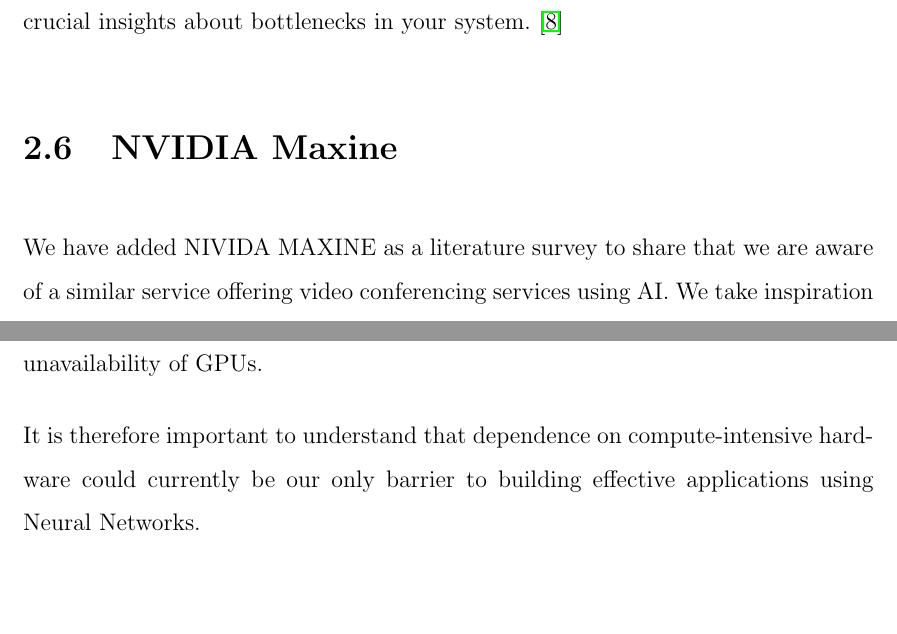
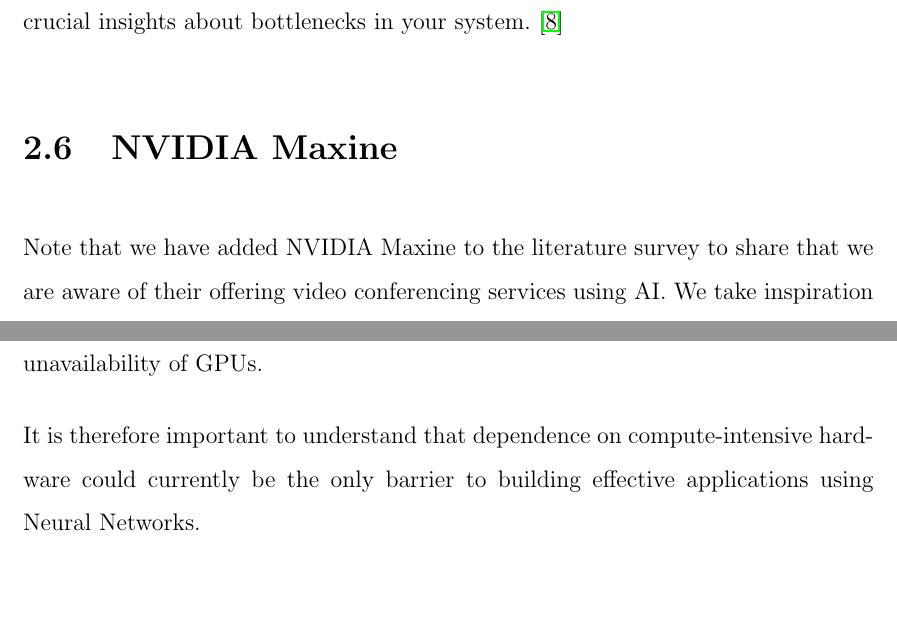
Before and after one commit to yashdiniz/focusa2021, a LaTeX document (report/main.tex, which reads report/chapters/2-lit-surveys/Maxine.tex): two parts of pages 28 and 31 of 70, joined at a grey line, cut so that both start at the same text. Compiled offline with pdfLaTeX.

Commit message:
Attempted to formalise the document.

```diff
--- a/report/chapters/2-lit-surveys/Maxine.tex
+++ b/report/chapters/2-lit-surveys/Maxine.tex
@@ -1,7 +1,7 @@
 \section{NVIDIA Maxine}
 
-We have added NIVIDA MAXINE as a literature survey to share that we are aware of
-a similar service offering video conferencing services using AI. We take
+Note that we have added NVIDIA Maxine to the literature survey to share that we are aware of
+their offering video conferencing services using AI. We take
 inspiration from NVIDIA's technology and attempt to overcome their disadvantages.
 
 NVIDIA Maxine is a fully accelerated platform SDK for developers of video
@@ -76,7 +76,7 @@
 This reduces the customer base because of its cost and huge unavailability of GPUs.
 
 It is therefore important to understand that dependence on compute-intensive hardware could
-currently be our only barrier to building effective applications using Neural Networks.
+currently be the only barrier to building effective applications using Neural Networks.
 
 \section{Comfort Noise}
 
```
